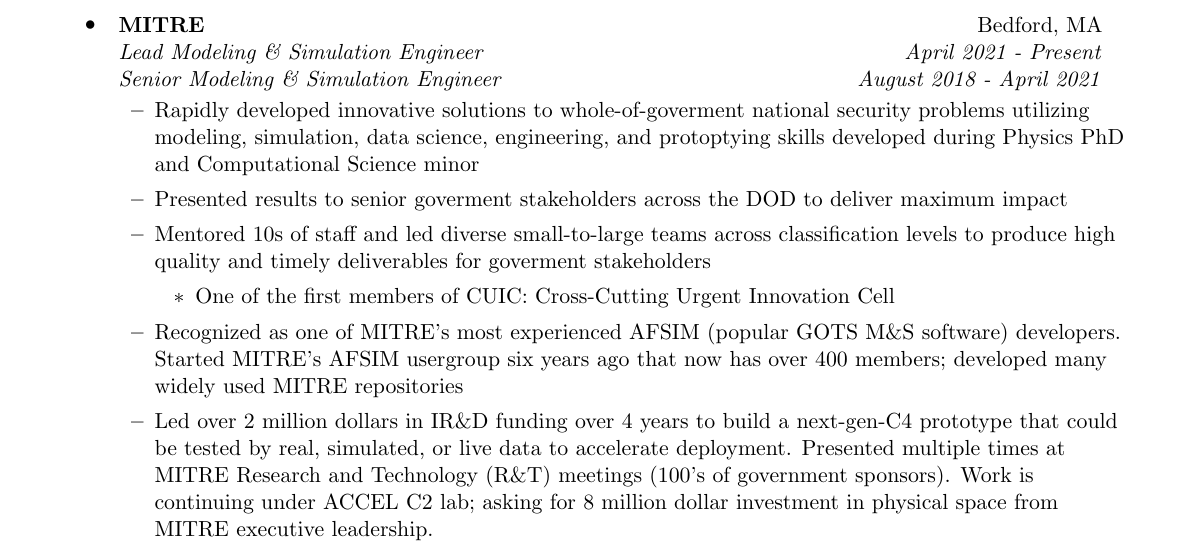
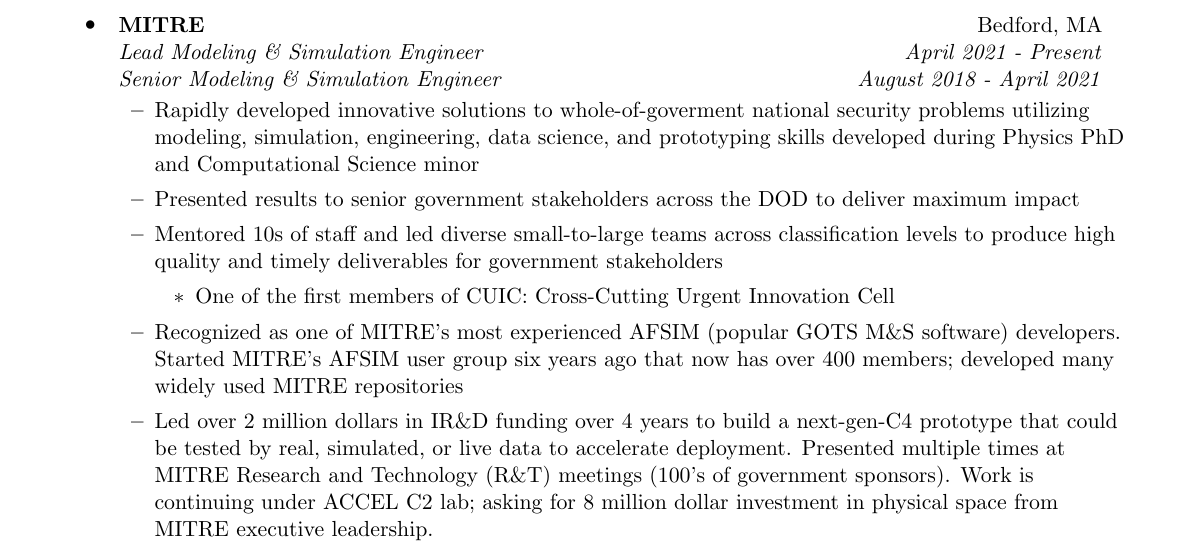
Before and after one commit to btweinstein/cv, a LaTeX CV (mitre_resume.tex): part of page 1 of 4, cut so that both start at the same text. Compiled offline with pdfLaTeX.

Commit message:
Spell check

```diff
--- a/mitre_resume.tex
+++ b/mitre_resume.tex
@@ -173,15 +173,15 @@
 \begin{itemize}
 \item \ressubheadingmitre{MITRE}{Bedford, MA}{Lead Modeling \& Simulation Engineer}{April 2021 - Present}{Senior Modeling \& Simulation Engineer}{August 2018 - April 2021}
 \begin{itemize}
-\item Rapidly developed innovative solutions to whole-of-goverment national security problems utilizing modeling, simulation, data science, engineering, and protoptying skills developed during Physics PhD and Computational Science minor
+\item Rapidly developed innovative solutions to whole-of-goverment national security problems utilizing modeling, simulation, engineering, data science, and prototyping skills developed during Physics PhD and Computational Science minor
 
-\item Presented results to senior goverment stakeholders across the DOD to deliver maximum impact
+\item Presented results to senior government stakeholders across the DOD to deliver maximum impact
 
-\item Mentored 10s of staff and led diverse small-to-large teams across classification levels to produce high quality and timely deliverables for goverment stakeholders
+\item Mentored 10s of staff and led diverse small-to-large teams across classification levels to produce high quality and timely deliverables for government stakeholders
 \begin{itemize}
 \item One of the first members of CUIC: Cross-Cutting Urgent Innovation Cell
 \end{itemize}
-\item Recognized as one of MITRE's most experienced AFSIM (popular GOTS M\&S software) developers. Started MITRE's AFSIM usergroup six years ago that now has over 400 members; developed many widely used MITRE repositories
+\item Recognized as one of MITRE's most experienced AFSIM (popular GOTS M\&S software) developers. Started MITRE's AFSIM user group six years ago that now has over 400 members; developed many widely used MITRE repositories
 
 \item Led over 2 million dollars in IR\&D funding over 4 years to build a next-gen-C4 prototype that could be tested by real, simulated, or live data to accelerate deployment. Presented multiple times at MITRE Research and Technology (R\&T) meetings (100's of government sponsors). Work is continuing under ACCEL C2 lab; asking for 8 million dollar investment in physical space from MITRE executive leadership.
 \end{itemize}
```
